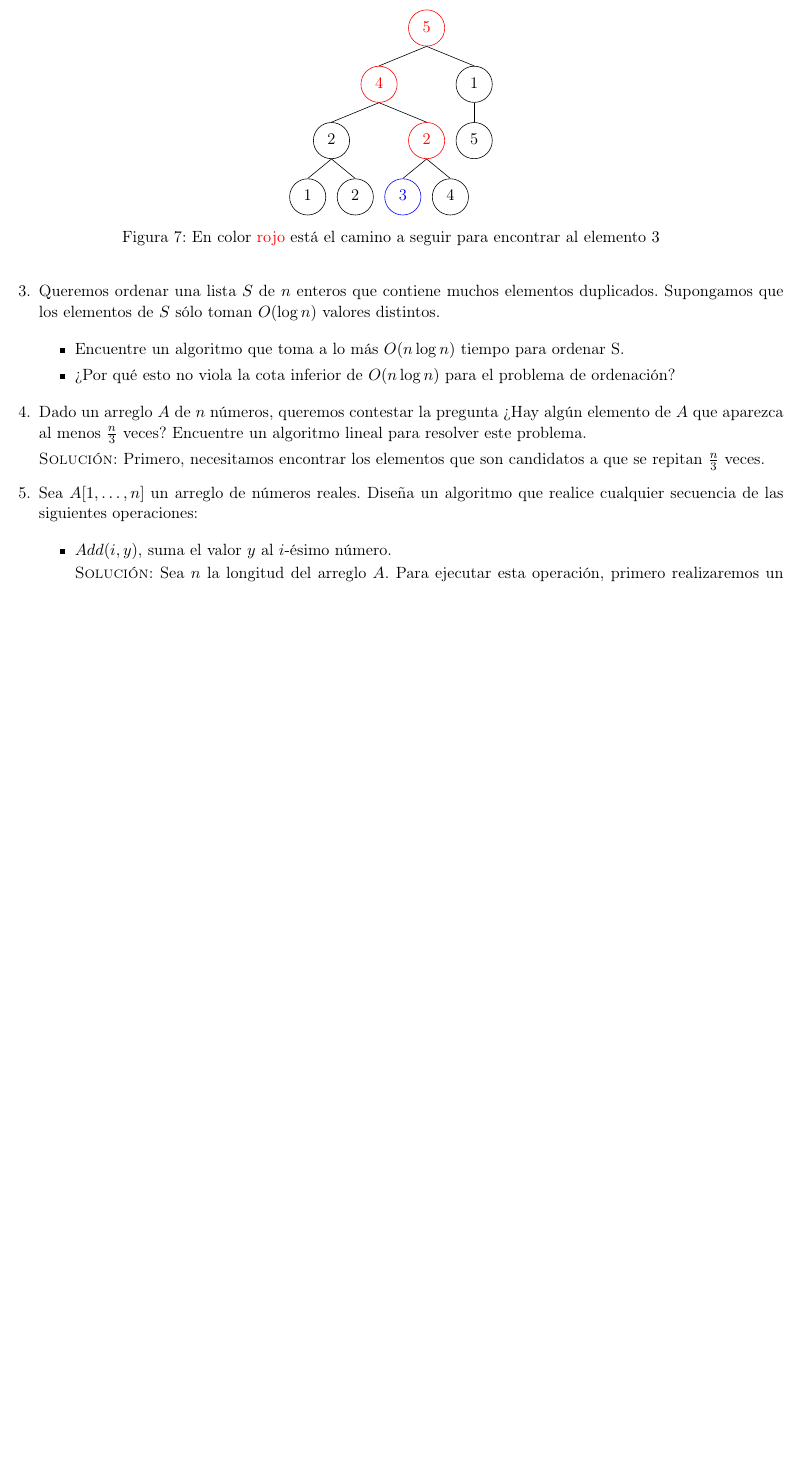
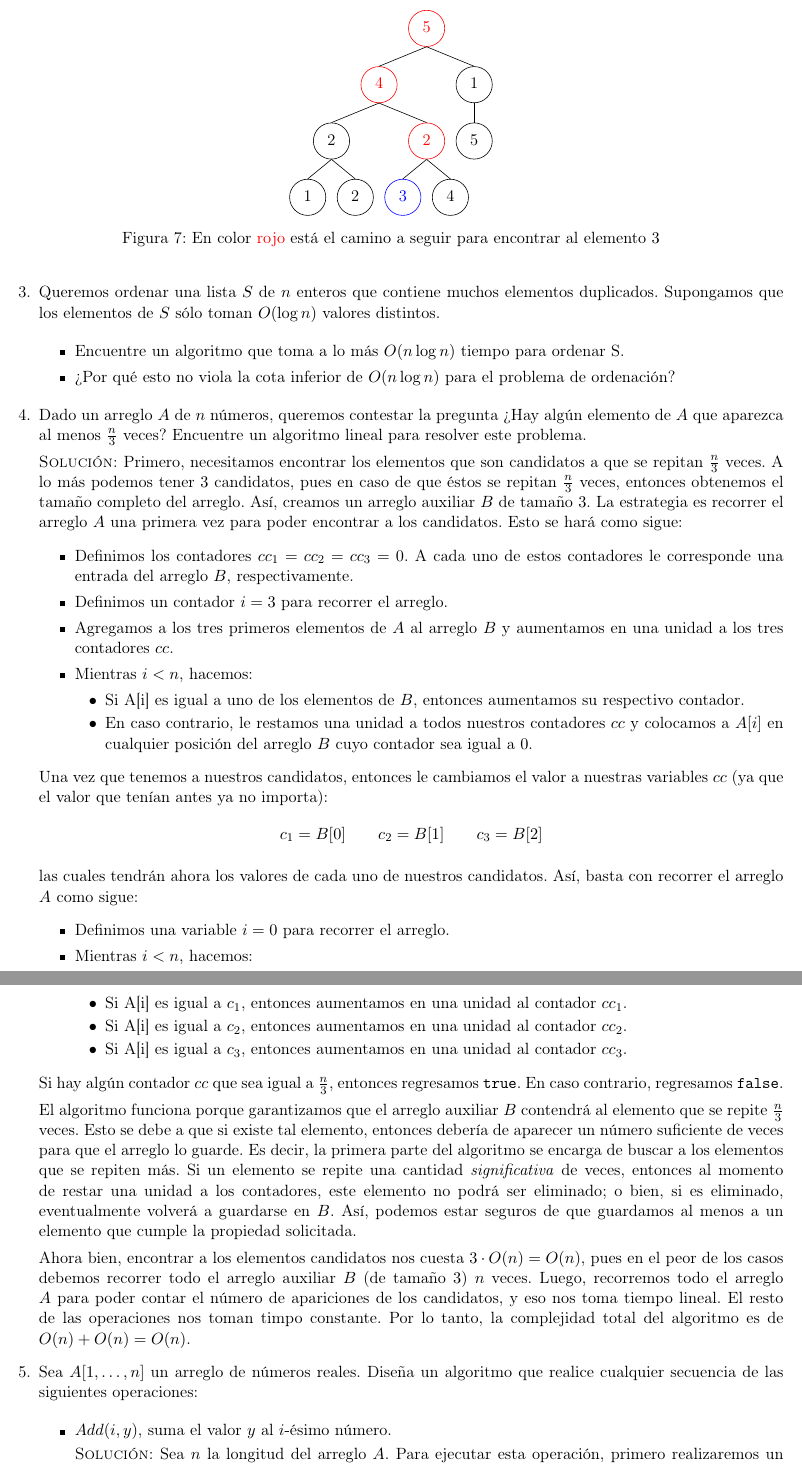
Before and after one commit to taniarubi/analisis-de-algoritmos, a LaTeX problem sheet (tareas/tarea2/doc/Tarea2-RubiTania.tex): part of page 7 of 16 before the commit and two parts of pages 7 and 8 of 17 after it, the two joined at a grey line, cut so that both start at the same text, the shorter picture padded with empty space. Compiled offline with pdfLaTeX.

Commit message:
Ejercicio 4 terminado.

```diff
--- a/tareas/tarea2/doc/Tarea2-RubiTania.tex
+++ b/tareas/tarea2/doc/Tarea2-RubiTania.tex
@@ -600,7 +600,78 @@
     Encuentre un algoritmo lineal para resolver este problema.
 
     \textsc{Solución:} Primero, necesitamos encontrar los elementos que son
-    candidatos a que se repitan $\frac{n}{3}$ veces.
+    candidatos a que se repitan $\frac{n}{3}$ veces. A lo más podemos tener
+    $3$ candidatos, pues en caso de que éstos se repitan $\frac{n}{3}$ veces,
+    entonces obtenemos el tamaño completo del arreglo. Así, creamos un arreglo
+    auxiliar $B$ de tamaño $3$. La estrategia es recorrer el arreglo $A$ una
+    primera vez para poder encontrar a los candidatos. Esto se hará como
+    sigue:
+    \begin{itemize}
+        \item Definimos los contadores $cc_1 = cc_2 = cc_3 = 0$. A cada uno
+        de estos contadores le corresponde una entrada del arreglo $B$,
+        respectivamente.
+
+        \item Definimos un contador $i = 3$ para recorrer el arreglo.
+
+        \item Agregamos a los tres primeros elementos de $A$ al arreglo $B$ y
+        aumentamos en una unidad a los tres contadores $cc$.
+
+        \item Mientras $i < n$, hacemos:
+        \begin{itemize}
+            \item Si A[i] es igual a uno de los elementos de $B$, entonces
+            aumentamos su respectivo contador.
+
+            \item En caso contrario, le restamos una unidad a todos nuestros
+            contadores $cc$ y colocamos a $A[i]$ en cualquier posición del arreglo
+            $B$ cuyo contador sea igual a $0$.
+        \end{itemize}
+    \end{itemize}
+
+    Una vez que tenemos a nuestros candidatos, entonces le cambiamos el valor a
+    nuestras variables $cc$ (ya que el valor que tenían antes ya no importa):
+    \begin{equation*}
+        c_1 = B[0] \quad \quad c_2 = B[1] \quad \quad c_3 = B[2]
+    \end{equation*}
+
+    las cuales tendrán ahora los valores de cada uno de nuestros candidatos.
+    Así, basta con recorrer el arreglo $A$ como sigue:
+    \begin{itemize}
+        \item Definimos una variable $i=0$ para recorrer el arreglo.
+
+        \item Mientras $i < n$, hacemos:
+        \begin{itemize}
+            \item Si A[i] es igual a $c_1$, entonces aumentamos en una unidad
+            al contador $cc_1$.
+
+            \item Si A[i] es igual a $c_2$, entonces aumentamos en una unidad
+            al contador $cc_2$.
+
+            \item Si A[i] es igual a $c_3$, entonces aumentamos en una unidad
+            al contador $cc_3$.
+        \end{itemize}
+    \end{itemize}
+
+    Si hay algún contador $cc$ que sea igual a $\frac{n}{3}$, entonces
+    regresamos \texttt{true}. En caso contrario, regresamos \texttt{false}.
+
+    El algoritmo funciona porque garantizamos que el arreglo auxiliar $B$
+    contendrá al elemento que se repite $\frac{n}{3}$ veces. Esto se debe a
+    que si existe tal elemento, entonces debería de aparecer un número
+    suficiente de veces para que el arreglo lo guarde. Es decir, la primera
+    parte del algoritmo se encarga de buscar a los elementos que se repiten
+    más. Si un elemento se repite una cantidad \textit{significativa} de
+    veces, entonces al momento de restar una unidad a los contadores,
+    este elemento no podrá ser eliminado; o bien, si es eliminado,
+    eventualmente volverá a guardarse en $B$. Así, podemos estar seguros
+    de que guardamos al menos a un elemento que cumple la propiedad solicitada.
+
+    Ahora bien, encontrar a los elementos candidatos nos cuesta
+    $3 \cdot O(n) = O(n)$, pues en el peor de los casos debemos recorrer todo
+    el arreglo auxiliar $B$ (de tamaño $3$) $n$ veces. Luego, recorremos
+    todo el arreglo $A$ para poder contar el número de apariciones de los
+    candidatos, y eso nos toma tiempo lineal. El resto de las operaciones nos
+    toman timpo constante. Por lo tanto, la complejidad total del algoritmo es
+    de $O(n) + O(n) = O(n)$.
 
     % Ejercicio 5.
     \item Sea $A[1, \ldots , n]$ un arreglo de números reales. Diseña un
```
Also changed, not shown: tareas/tarea2/doc/Tarea2-RubiTania.pdf, 4 other files.
